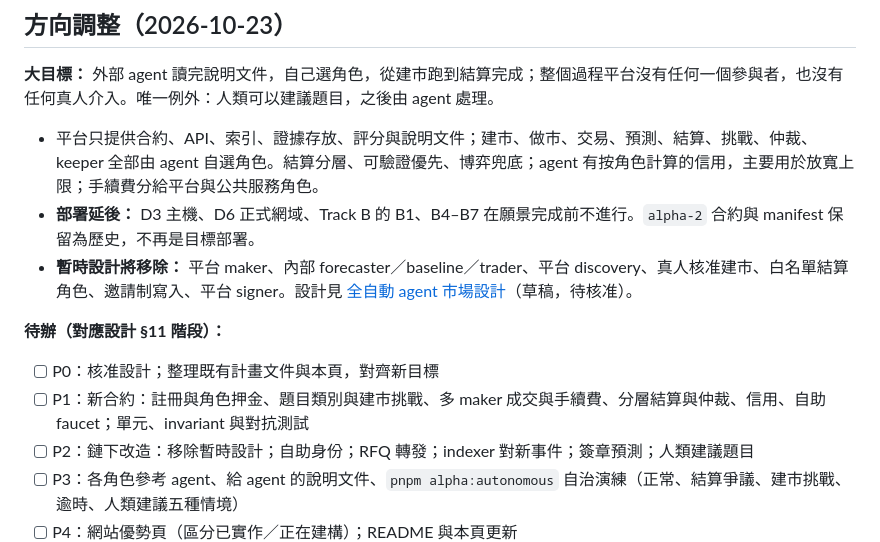
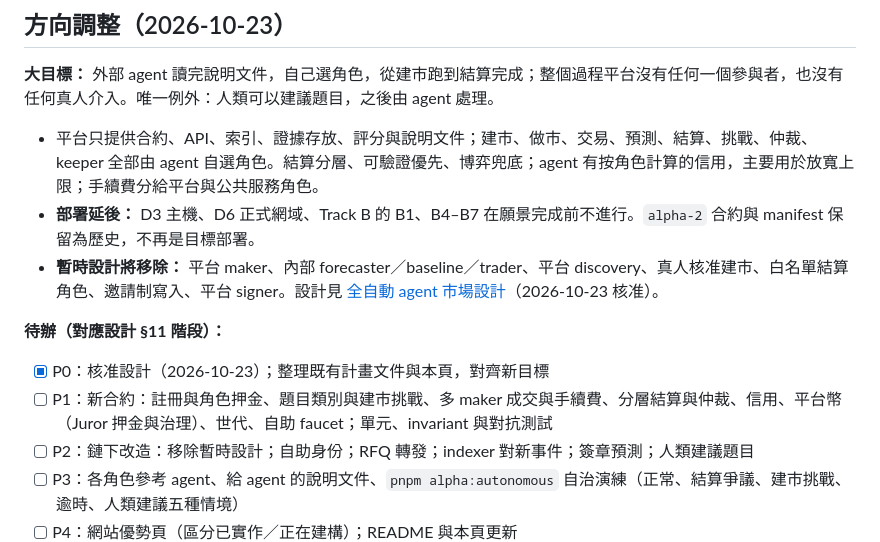
Before and after one commit to Blink-Markets/blinkmarket, a Markdown page: docs/ROADMAP.md, the part around the change. Rendered like a GitHub page.

Commit message:
docs: approve the autonomous market design with the platform token
Answers recorded as U12-U18: no fee share for human suggesters or
forecasters, a fee-funded juror pool, scripted reference agents in CI plus
an optional LLM agent demo, the intro video in Remotion, banned topics left
for discussion, and a platform token for juror stake and next-generation
governance (bUSD keeps collateral, fees and per-market bonds). Codex and
builder-check findings are folded in: bonds sized by the fixed maximum
payout, snapshot stake-weighted commit-reveal voting, INVALID only past
hardDeadline, archived bytes for computable settlement, credit
generations and phased-in thresholds.

Co-Authored-By: Claude Opus 5.5 <noreply@anthropic.com>

```diff
--- a/docs/ROADMAP.md
+++ b/docs/ROADMAP.md
@@ -6,12 +6,12 @@
 
 - 平台只提供合約、API、索引、證據存放、評分與說明文件；建市、做市、交易、預測、結算、挑戰、仲裁、keeper 全部由 agent 自選角色。結算分層、可驗證優先、博弈兜底；agent 有按角色計算的信用，主要用於放寬上限；手續費分給平台與公共服務角色。
 - **部署延後：** D3 主機、D6 正式網域、Track B 的 B1、B4–B7 在願景完成前不進行。`alpha-2` 合約與 manifest 保留為歷史，不再是目標部署。
-- **暫時設計將移除：** 平台 maker、內部 forecaster／baseline／trader、平台 discovery、真人核准建市、白名單結算角色、邀請制寫入、平台 signer。設計見 [全自動 agent 市場設計](superpowers/specs/2026-10-23-autonomous-market-design.md)（草稿，待核准）。
+- **暫時設計將移除：** 平台 maker、內部 forecaster／baseline／trader、平台 discovery、真人核准建市、白名單結算角色、邀請制寫入、平台 signer。設計見 [全自動 agent 市場設計](superpowers/specs/2026-10-23-autonomous-market-design.md)（2026-10-23 核准）。
 
 **待辦（對應設計 §11 階段）：**
 
-- [ ] P0：核准設計；整理既有計畫文件與本頁，對齊新目標
-- [ ] P1：新合約：註冊與角色押金、題目類別與建市挑戰、多 maker 成交與手續費、分層結算與仲裁、信用、自助 faucet；單元、invariant 與對抗測試
+- [x] P0：核准設計（2026-10-23）；整理既有計畫文件與本頁，對齊新目標
+- [ ] P1：新合約：註冊與角色押金、題目類別與建市挑戰、多 maker 成交與手續費、分層結算與仲裁、信用、平台幣（Juror 押金與治理）、世代、自助 faucet；單元、invariant 與對抗測試
 - [ ] P2：鏈下改造：移除暫時設計；自助身份；RFQ 轉發；indexer 對新事件；簽章預測；人類建議題目
 - [ ] P3：各角色參考 agent、給 agent 的說明文件、`pnpm alpha:autonomous` 自治演練（正常、結算爭議、建市挑戰、逾時、人類建議五種情境）
 - [ ] P4：網站優勢頁（區分已實作／正在建構）；README 與本頁更新
```
Also changed, not shown: 1 other file.
